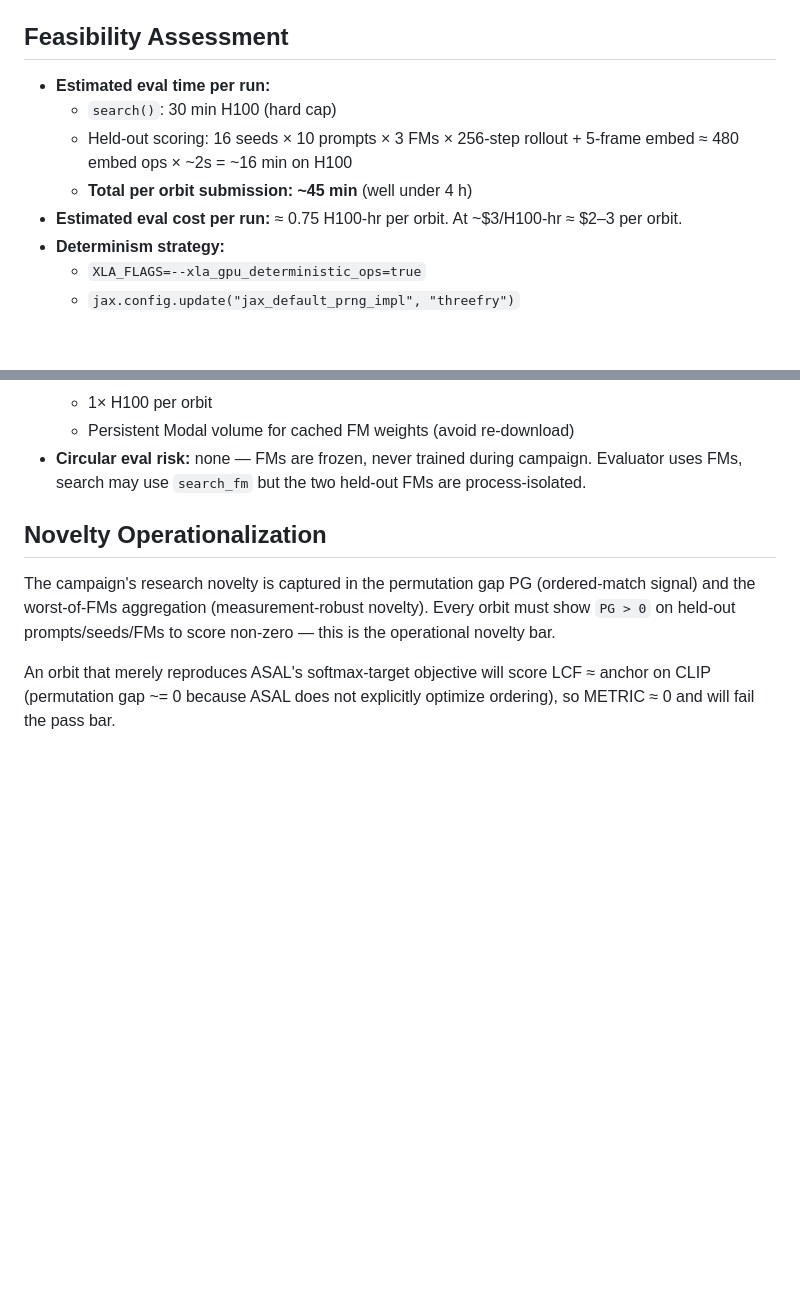
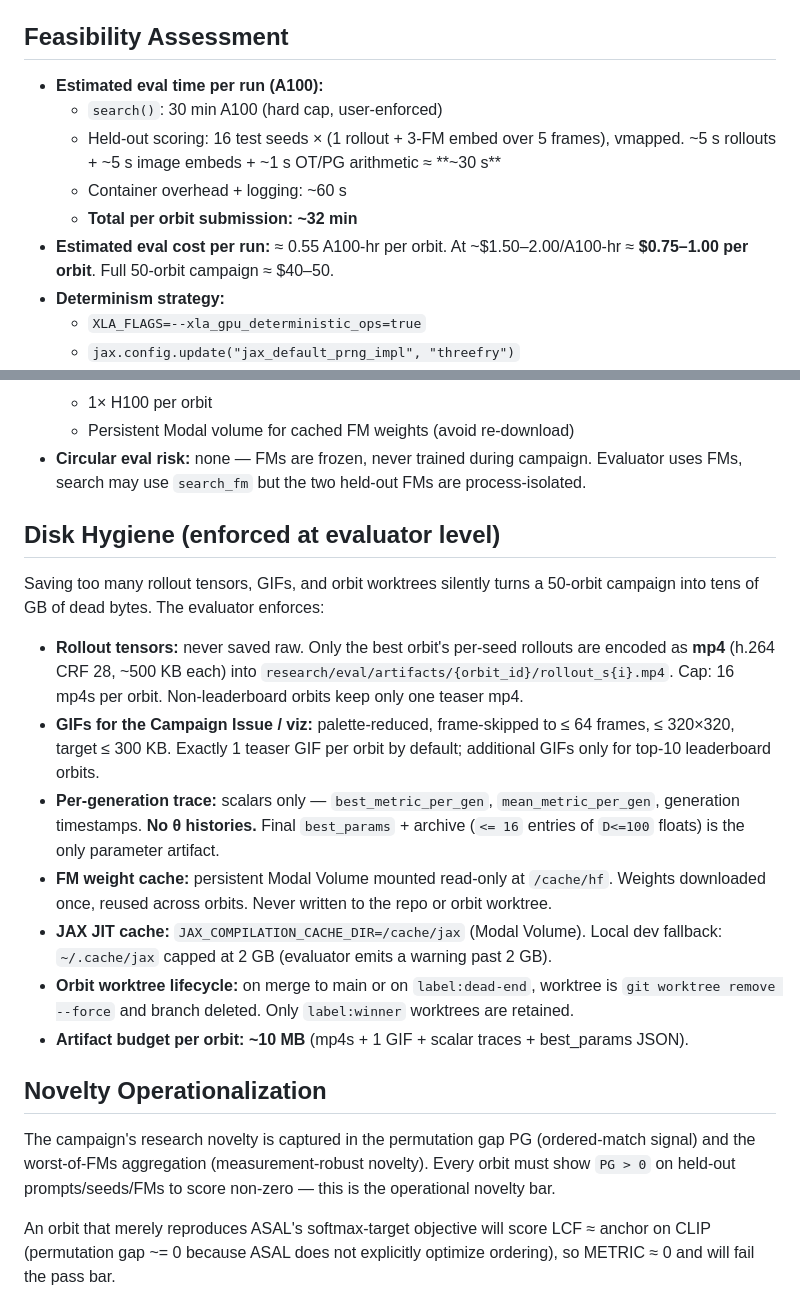
Before and after one commit to canele-ai/artificial-life2, a Markdown page: research/eval/problem_spec.md, 2 parts joined by grey strips. GitHub-like rendering; blank space fills up the shorter version.

Commit message:
spec: disk hygiene caps + corrected scoring time + A100 targets

```diff
--- a/research/eval/problem_spec.md
+++ b/research/eval/problem_spec.md
@@ -140,13 +140,14 @@ recomputed.
 
 ## Feasibility Assessment
 
-- **Estimated eval time per run:**
-  - `search()`: 30 min H100 (hard cap)
-  - Held-out scoring: 16 seeds × 10 prompts × 3 FMs × 256-step rollout + 5-frame embed
-    ≈ 480 embed ops × ~2s = ~16 min on H100
-  - **Total per orbit submission: ~45 min** (well under 4 h)
-- **Estimated eval cost per run:** ≈ 0.75 H100-hr per orbit. At ~$3/H100-hr
-  ≈ $2–3 per orbit.
+- **Estimated eval time per run (A100):**
+  - `search()`: 30 min A100 (hard cap, user-enforced)
+  - Held-out scoring: 16 test seeds × (1 rollout + 3-FM embed over 5 frames),
+    vmapped. ~5 s rollouts + ~5 s image embeds + ~1 s OT/PG arithmetic ≈ **~30 s**
+  - Container overhead + logging: ~60 s
+  - **Total per orbit submission: ~32 min**
+- **Estimated eval cost per run:** ≈ 0.55 A100-hr per orbit. At ~$1.50–2.00/A100-hr
+  ≈ **$0.75–1.00 per orbit**. Full 50-orbit campaign ≈ $40–50.
 - **Determinism strategy:**
   - `XLA_FLAGS=--xla_gpu_deterministic_ops=true`
   - `jax.config.update("jax_default_prng_impl", "threefry")`
@@ -163,6 +164,34 @@ recomputed.
 - **Circular eval risk:** none — FMs are frozen, never trained during campaign.
   Evaluator uses FMs, search may use `search_fm` but the two held-out FMs are
   process-isolated.
+
+## Disk Hygiene (enforced at evaluator level)
+
+Saving too many rollout tensors, GIFs, and orbit worktrees silently turns a
+50-orbit campaign into tens of GB of dead bytes. The evaluator enforces:
+
+- **Rollout tensors:** never saved raw. Only the best orbit's per-seed
+  rollouts are encoded as **mp4** (h.264 CRF 28, ~500 KB each) into
+  `research/eval/artifacts/{orbit_id}/rollout_s{i}.mp4`. Cap: 16 mp4s per
+  orbit. Non-leaderboard orbits keep only one teaser mp4.
+- **GIFs for the Campaign Issue / viz:** palette-reduced, frame-skipped to ≤
+  64 frames, ≤ 320×320, target ≤ 300 KB. Exactly 1 teaser GIF per orbit by
+  default; additional GIFs only for top-10 leaderboard orbits.
+- **Per-generation trace:** scalars only — `best_metric_per_gen`,
+  `mean_metric_per_gen`, generation timestamps. **No θ histories.** Final
+  `best_params` + archive (`<= 16` entries of `D<=100` floats) is the only
+  parameter artifact.
+- **FM weight cache:** persistent Modal Volume mounted read-only at
+  `/cache/hf`. Weights downloaded once, reused across orbits. Never written
+  to the repo or orbit worktree.
+- **JAX JIT cache:** `JAX_COMPILATION_CACHE_DIR=/cache/jax` (Modal Volume).
+  Local dev fallback: `~/.cache/jax` capped at 2 GB (evaluator emits a
+  warning past 2 GB).
+- **Orbit worktree lifecycle:** on merge to main or on `label:dead-end`,
+  worktree is `git worktree remove --force` and branch deleted. Only
+  `label:winner` worktrees are retained.
+- **Artifact budget per orbit: ~10 MB** (mp4s + 1 GIF + scalar traces +
+  best_params JSON).
 
 ## Novelty Operationalization
 
```
